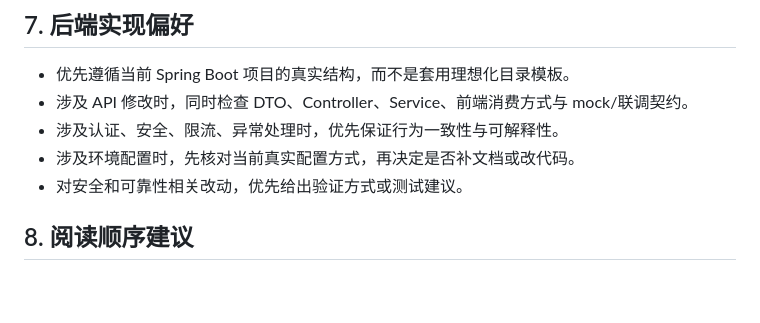
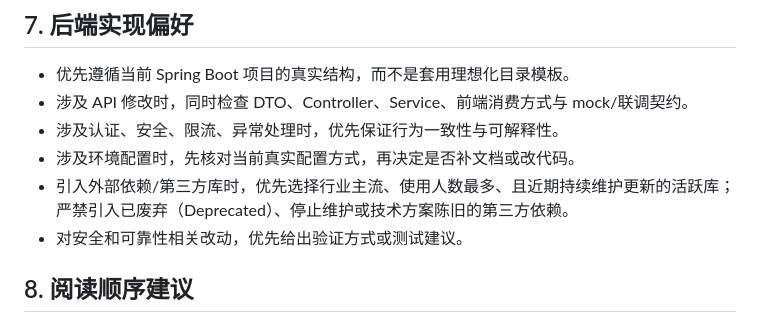
Before and after one commit to listen2code/ListenPortfolioBackend, a Markdown page: PROMPTS.md, the part around the change. Rendered like a GitHub page; blank space fills up the shorter version.

Commit message:
docs: update dependency selection guidelines in `PROMPTS.md`
Updates the project's development principles to include strict criteria for evaluating and adding third-party libraries.

Key changes:
- **Dependency Management**: Added a guideline requiring the selection of mainstream, actively maintained external libraries and explicitly prohibiting the use of deprecated or unmaintained dependencies.

```diff
--- a/PROMPTS.md
+++ b/PROMPTS.md
@@ -71,6 +71,7 @@ ListenPortfolioBackend 是支撑 `ListenPortfolioFlutter` 的 Spring Boot REST A
 - 涉及 API 修改时，同时检查 DTO、Controller、Service、前端消费方式与 mock/联调契约。
 - 涉及认证、安全、限流、异常处理时，优先保证行为一致性与可解释性。
 - 涉及环境配置时，先核对当前真实配置方式，再决定是否补文档或改代码。
+- 引入外部依赖/第三方库时，优先选择行业主流、使用人数最多、且近期持续维护更新的活跃库；严禁引入已废弃（Deprecated）、停止维护或技术方案陈旧的第三方依赖。
 - 对安全和可靠性相关改动，优先给出验证方式或测试建议。
 
 ## 8. 阅读顺序建议
```
